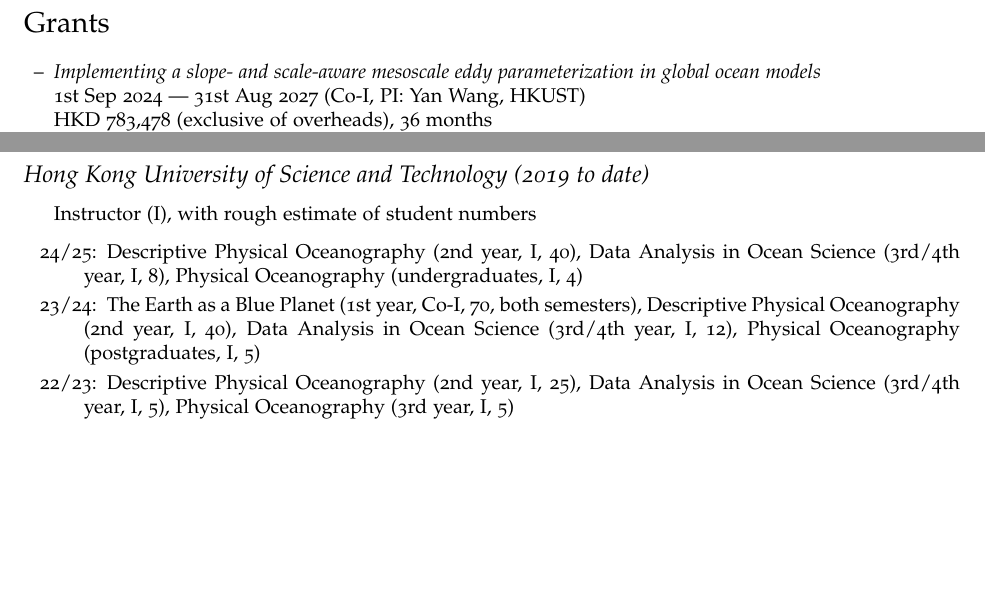
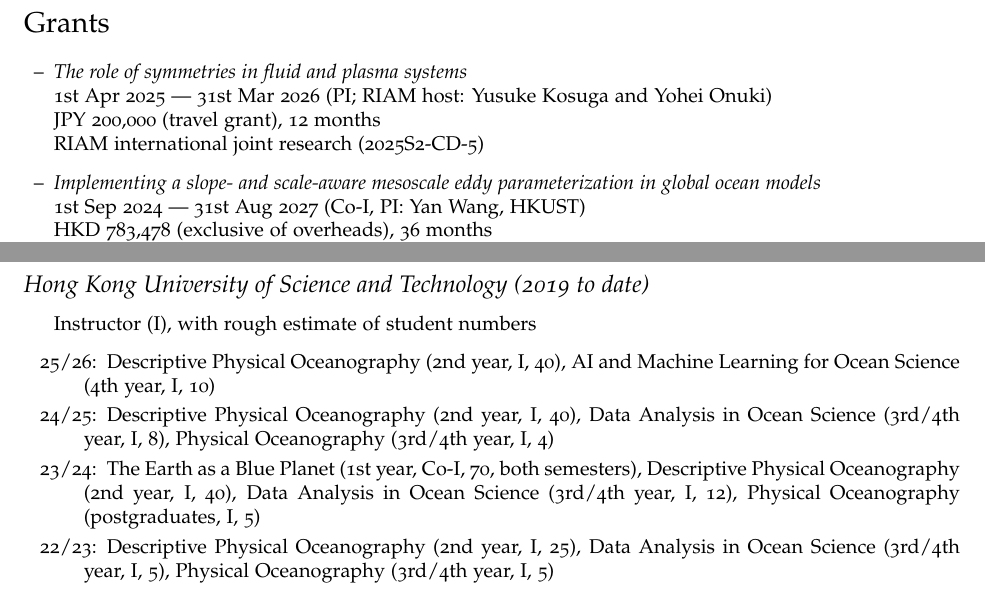
Before and after one commit to julianmak/julianmak.github.io, a LaTeX CV (files/CV/cv_detailed_jmak.tex): two parts of pages 5 and 7 of 8, joined at a grey line, cut so that both start at the same text, the shorter picture padded with empty space. Compiled offline with pdfLaTeX.

Commit message:
cv link active; text formatting

```diff
--- a/files/CV/cv_detailed_jmak.tex
+++ b/files/CV/cv_detailed_jmak.tex
@@ -337,8 +337,12 @@ MMath dissertation, Department of Mathematical Sciences, University of Durham
 
 \begin{itemize}
 
-\item[--] \textit{Implementing a slope- and scale-aware mesoscale eddy parameterization in
-global ocean models}\\
+\item[--] \textit{The role of symmetries in fluid and plasma systems}\\
+1st Apr 2025 --- 31st Mar 2026 (PI; RIAM host: Yusuke Kosuga and Yohei Onuki)\\
+JPY 200,000 (travel grant), 12 months\\
+RIAM international joint research (2025S2-CD-5)
+
+\item[--] \textit{Implementing a slope- and scale-aware mesoscale eddy parameterization in global ocean models}\\
 1st Sep 2024 --- 31st Aug 2027 (Co-I, PI: Yan Wang, HKUST)\\
 HKD 783,478 (exclusive of overheads), 36 months\\
 HKRGC General Research Fund (16307324)
@@ -544,9 +548,10 @@ club \textit{Waves \& Mean Flows} organiser
 \begin{itemize}
 \item Instructor (I), with rough estimate of student numbers
 \begin{itemize}
-  \item[24/25:] Descriptive Physical Oceanography (2nd year, I, 40), Data Analysis in Ocean Science (3rd/4th year, I, 8), Physical Oceanography (undergraduates, I, 4)
+  \item[25/26:] Descriptive Physical Oceanography (2nd year, I, 40), AI and Machine Learning for Ocean Science (4th year, I, 10)
+  \item[24/25:] Descriptive Physical Oceanography (2nd year, I, 40), Data Analysis in Ocean Science (3rd/4th year, I, 8), Physical Oceanography (3rd/4th year, I, 4)
   \item[23/24:] The Earth as a Blue Planet (1st year, Co-I, 70, both semesters), Descriptive Physical Oceanography (2nd year, I, 40), Data Analysis in Ocean Science (3rd/4th year, I, 12), Physical Oceanography (postgraduates, I, 5)
-  \item[22/23:] Descriptive Physical Oceanography (2nd year, I, 25), Data Analysis in Ocean Science (3rd/4th year, I, 5), Physical Oceanography (3rd year, I, 5)
+  \item[22/23:] Descriptive Physical Oceanography (2nd year, I, 25), Data Analysis in Ocean Science (3rd/4th year, I, 5), Physical Oceanography (3rd/4th year, I, 5)
   \item[21/22:] Descriptive Physical Oceanography (2nd year, I, 25), Data Analysis in Ocean Science, (3rd/4th year, I, 5)
   \item[20/21:] Postgraduate Seminar (PG, Co-I, 40), Global Climate Change (3rd year, Co-I, 30), Descriptive Physical Oceanography (2nd year, I, 40)
   \item[19/20:] Postgraduate Seminar (PG, Co-I, 40), Global Climate Change (3rd year, Co-I, 30)
```
Also changed, not shown: files/CV/cv_detailed_jmak.tex (4 more changed lines), 2 other files.
